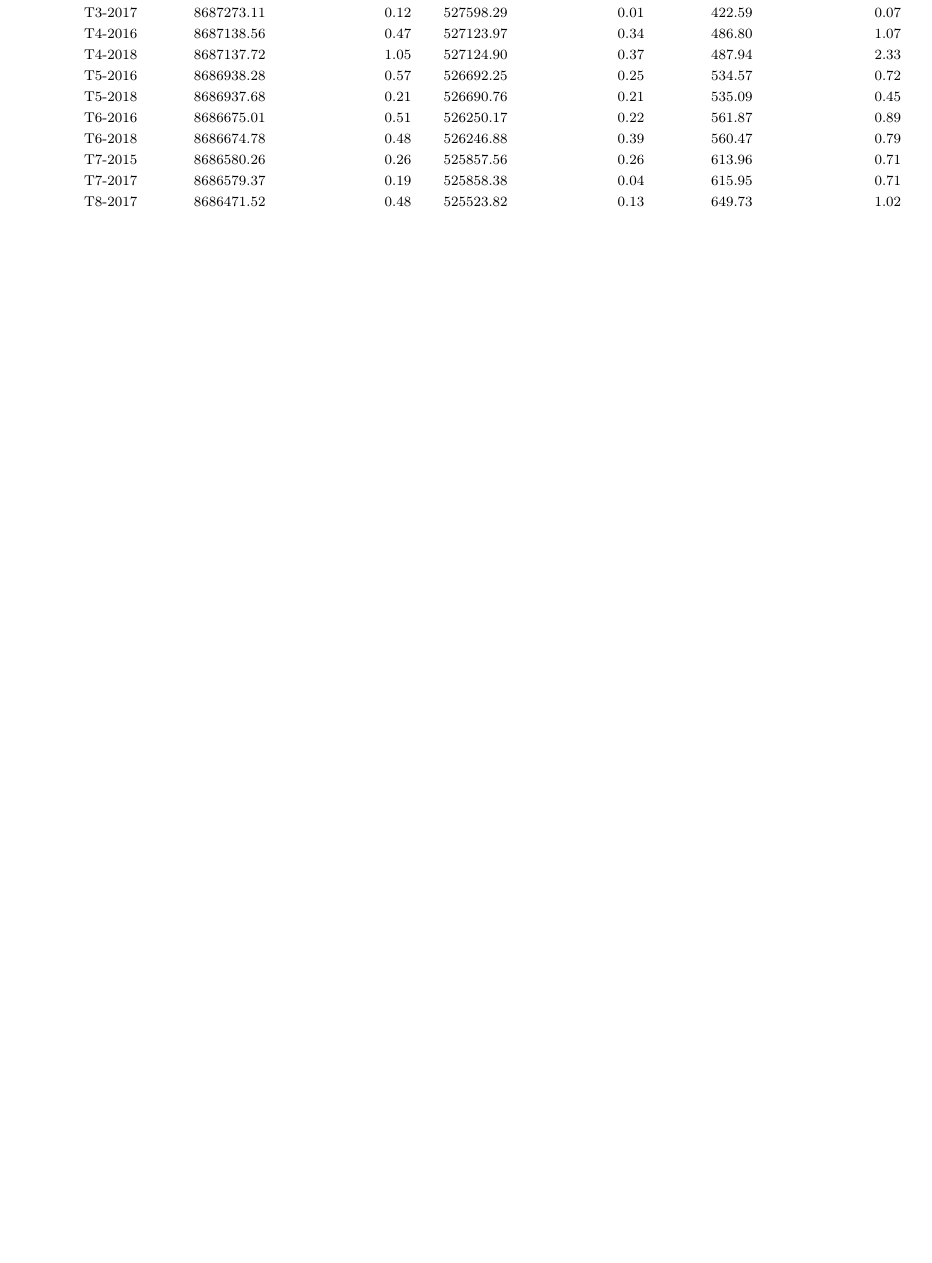
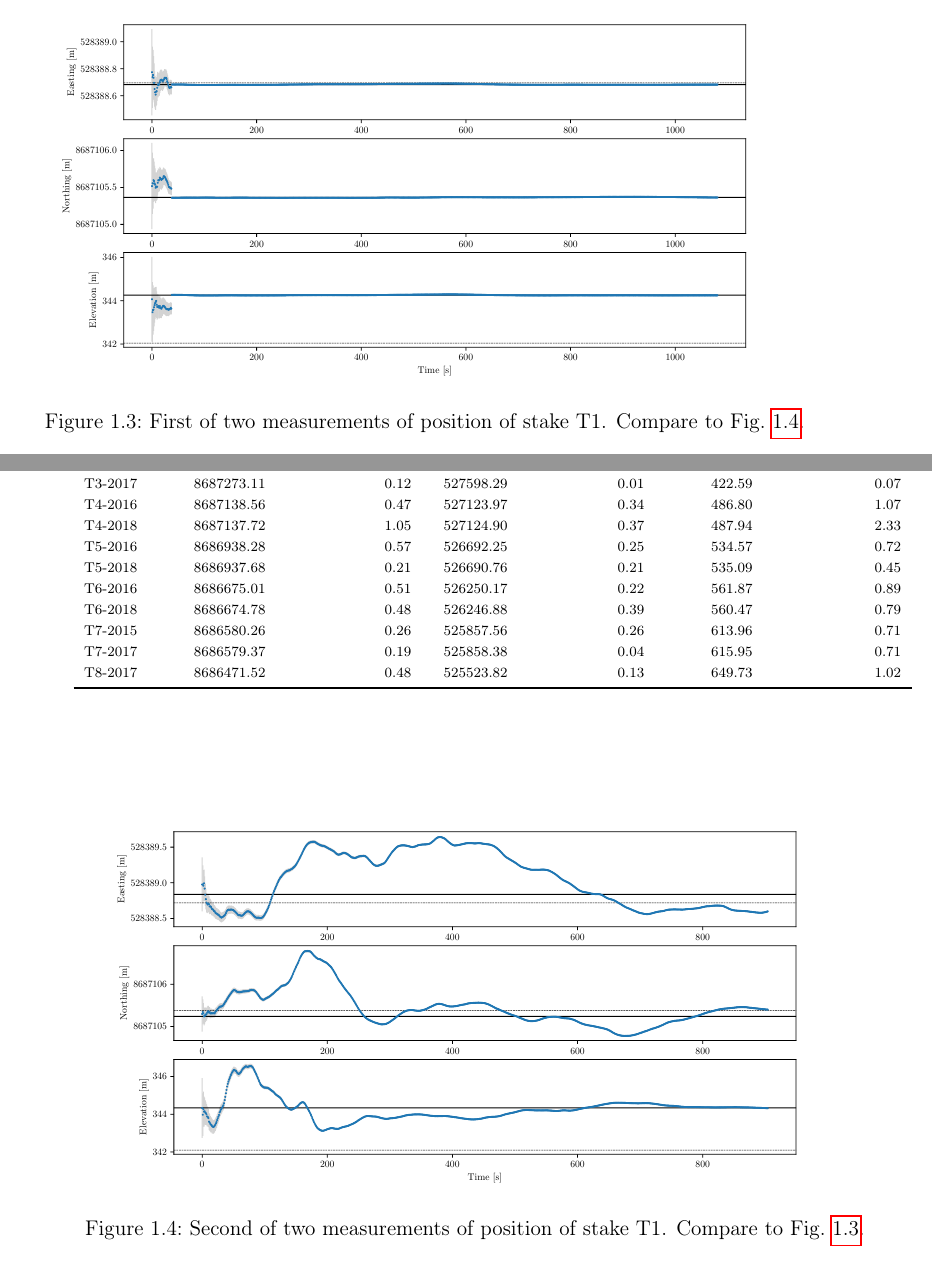
Before and after one commit to Standard24/SnowAirIceSea, a LaTeX document (protocol/Compile.tex, which reads protocol/05_processing.tex): part of page 9 of 16 before the commit and two parts of pages 8 and 9 of 16 after it, the two joined at a grey line, cut at the place of the change, the shorter picture padded with empty space. Compiled offline with pdfLaTeX; an older LaTeX class or package is replaced by its successor.

Commit message:
small changes

```diff
--- a/protocol/05_processing.tex
+++ b/protocol/05_processing.tex
@@ -171,3 +176,18 @@ The TBC post processed coordinates in the appendix
 	\input{tables/diff_tab.tex}
 	\label{GPS:tab:diff_tab}
 \end{table}
+
+\begin{figure}[H]
+    \centering
+    \includegraphics[width=\textwidth]{./figs/timeseries/46250700_corr-T1-i-2017_Timeseries-east-north-elev.pdf}
+    \caption{First of two measurements of position of stake T1. Compare to Fig.~\ref{GF:fig:T1-ii_timeseries}.}
+    \label{GF:fig:T1-i_timeseries}
+\end{figure}
+
+
+\begin{figure}[H]
+    \centering
+    \includegraphics[width=\textwidth]{./figs/timeseries/46250723_corr-T1-ii-2017_Timeseries-east-north-elev.pdf}
+    \caption{Second of two measurements of position of stake T1. Compare to Fig.~\ref{GF:fig:T1-i_timeseries}.}
+    \label{GF:fig:T1-ii_timeseries}
+\end{figure}
```
Also changed, not shown: protocol/05_processing.tex (5 more changed lines).
